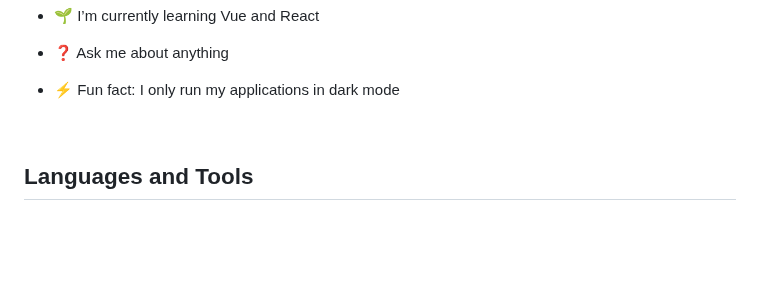
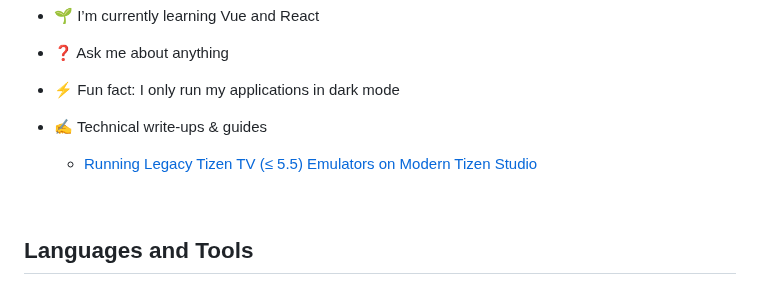
Before and after one commit to PatrickSt1991/PatrickSt1991, a Markdown page: README.md, the part around one of its changes. GitHub-like rendering; blank space fills up the shorter version.

Commit message:
Update README with technical write-up and cleanup
Removed GitHub stats images and added a technical write-up link.

```diff
--- a/README.md
+++ b/README.md
@@ -46,7 +46,8 @@ I'm a technical application engineer with a passion for coding and creating inno
 
 - ⚡ Fun fact: I only run my applications in dark mode
 
-
+- ✍️ Technical write-ups & guides
+  - [Running Legacy Tizen TV (≤ 5.5) Emulators on Modern Tizen Studio](https://gist.github.com/PatrickSt1991/efc5dba3f57dd55332229c068553328a)
 
 <br/>
 
```
Also changed, not shown: other parts of README.md (+0 -11 lines).
